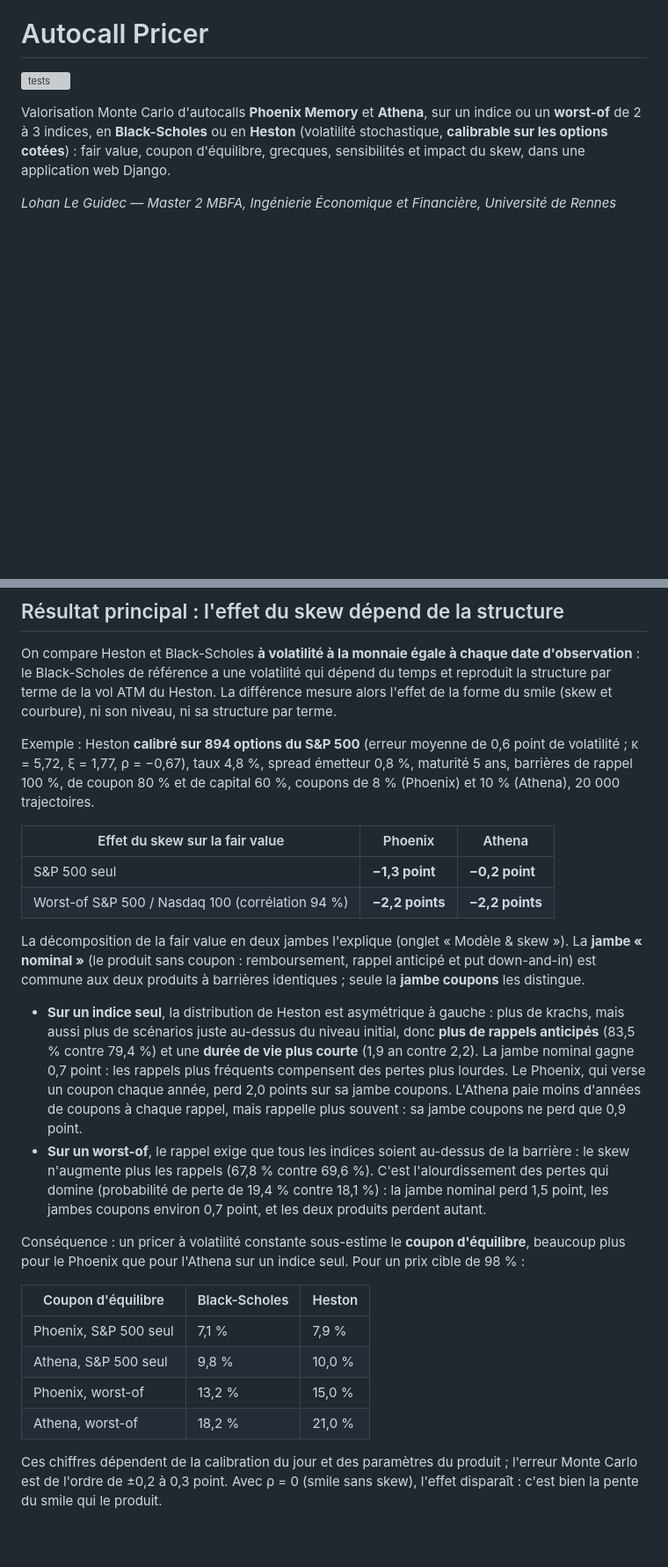
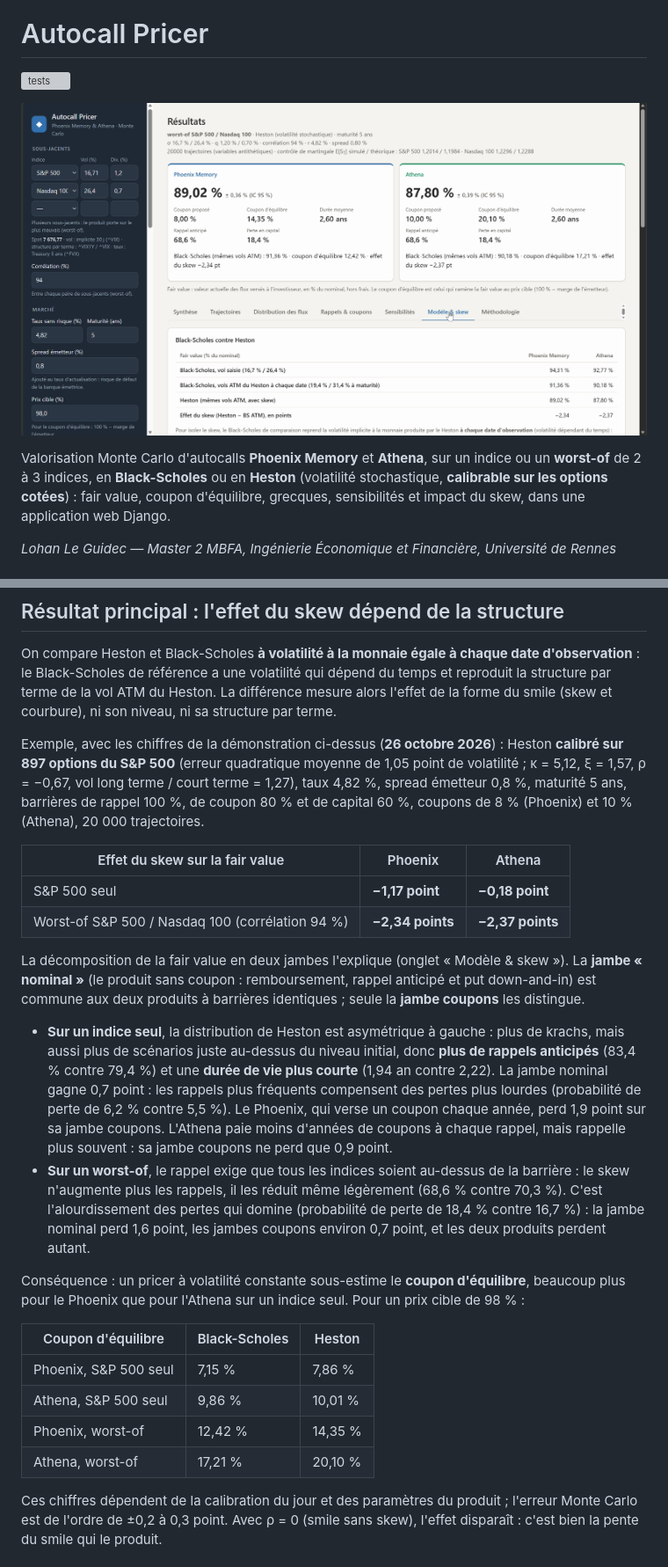
Before and after one commit to LohanLeGuidec/Autocall_Pricer, a Markdown page: README.md, 2 parts joined by grey strips. Shown at 88% size. GitHub-like rendering; pictures changed too: docs/apercu.png (added); blank space fills up the shorter version; grey boxes are pictures that could not be loaded.

Commit message:
README : aperçu de l'application et chiffres de la démonstration du 26/10/2026

```diff
--- a/README.md
+++ b/README.md
@@ -1,6 +1,8 @@
 # Autocall Pricer
 
 [![tests](https://github.com/LohanLeGuidec/Autocall_Pricer/actions/workflows/tests.yml/badge.svg)](https://github.com/LohanLeGuidec/Autocall_Pricer/actions/workflows/tests.yml)
+
+![Autocall Pricer : worst-of S&P 500 / Nasdaq 100 sous Heston calibré, comparaison avec Black-Scholes à vol ATM égale](docs/apercu.png)
 
 Valorisation Monte Carlo d'autocalls **Phoenix Memory** et **Athena**, sur un indice ou un **worst-of** de 2 à 3 indices, en **Black-Scholes** ou en **Heston** (volatilité stochastique, **calibrable sur les options cotées**) : fair value, coupon d'équilibre, grecques, sensibilités et impact du skew, dans une application web Django.
 
@@ -38,26 +40,26 @@ Sous-jacents : S&P 500, Nasdaq 100, Dow Jones, Euro Stoxx 50, CAC 40, DAX, seuls
 
 On compare Heston et Black-Scholes **à volatilité à la monnaie égale à chaque date d'observation** : le Black-Scholes de référence a une volatilité qui dépend du temps et reproduit la structure par terme de la vol ATM du Heston. La différence mesure alors l'effet de la forme du smile (skew et courbure), ni son niveau, ni sa structure par terme.
 
-Exemple : Heston **calibré sur 894 options du S&P 500** (erreur moyenne de 0,6 point de volatilité ; κ = 5,72, ξ = 1,77, ρ = −0,67), taux 4,8 %, spread émetteur 0,8 %, maturité 5 ans, barrières de rappel 100 %, de coupon 80 % et de capital 60 %, coupons de 8 % (Phoenix) et 10 % (Athena), 20 000 trajectoires.
+Exemple, avec les chiffres de la démonstration ci-dessus (**26 octobre 2026**) : Heston **calibré sur 897 options du S&P 500** (erreur quadratique moyenne de 1,05 point de volatilité ; κ = 5,12, ξ = 1,57, ρ = −0,67, vol long terme / court terme = 1,27), taux 4,82 %, spread émetteur 0,8 %, maturité 5 ans, barrières de rappel 100 %, de coupon 80 % et de capital 60 %, coupons de 8 % (Phoenix) et 10 % (Athena), 20 000 trajectoires.
 
 | Effet du skew sur la fair value | Phoenix | Athena |
 |---|---|---|
-| S&P 500 seul | **−1,3 point** | **−0,2 point** |
-| Worst-of S&P 500 / Nasdaq 100 (corrélation 94 %) | **−2,2 points** | **−2,2 points** |
+| S&P 500 seul | **−1,17 point** | **−0,18 point** |
+| Worst-of S&P 500 / Nasdaq 100 (corrélation 94 %) | **−2,34 points** | **−2,37 points** |
 
 La décomposition de la fair value en deux jambes l'explique (onglet « Modèle & skew »). La **jambe « nominal »** (le produit sans coupon : remboursement, rappel anticipé et put down-and-in) est commune aux deux produits à barrières identiques ; seule la **jambe coupons** les distingue.
 
-- **Sur un indice seul**, la distribution de Heston est asymétrique à gauche : plus de krachs, mais aussi plus de scénarios juste au-dessus du niveau initial, donc **plus de rappels anticipés** (83,5 % contre 79,4 %) et une **durée de vie plus courte** (1,9 an contre 2,2). La jambe nominal gagne 0,7 point : les rappels plus fréquents compensent des pertes plus lourdes. Le Phoenix, qui verse un coupon chaque année, perd 2,0 points sur sa jambe coupons. L'Athena paie moins d'années de coupons à chaque rappel, mais rappelle plus souvent : sa jambe coupons ne perd que 0,9 point.
-- **Sur un worst-of**, le rappel exige que tous les indices soient au-dessus de la barrière : le skew n'augmente plus les rappels (67,8 % contre 69,6 %). C'est l'alourdissement des pertes qui domine (probabilité de perte de 19,4 % contre 18,1 %) : la jambe nominal perd 1,5 point, les jambes coupons environ 0,7 point, et les deux produits perdent autant.
+- **Sur un indice seul**, la distribution de Heston est asymétrique à gauche : plus de krachs, mais aussi plus de scénarios juste au-dessus du niveau initial, donc **plus de rappels anticipés** (83,4 % contre 79,4 %) et une **durée de vie plus courte** (1,94 an contre 2,22). La jambe nominal gagne 0,7 point : les rappels plus fréquents compensent des pertes plus lourdes (probabilité de perte de 6,2 % contre 5,5 %). Le Phoenix, qui verse un coupon chaque année, perd 1,9 point sur sa jambe coupons. L'Athena paie moins d'années de coupons à chaque rappel, mais rappelle plus souvent : sa jambe coupons ne perd que 0,9 point.
+- **Sur un worst-of**, le rappel exige que tous les indices soient au-dessus de la barrière : le skew n'augmente plus les rappels, il les réduit même légèrement (68,6 % contre 70,3 %). C'est l'alourdissement des pertes qui domine (probabilité de perte de 18,4 % contre 16,7 %) : la jambe nominal perd 1,6 point, les jambes coupons environ 0,7 point, et les deux produits perdent autant.
 
 Conséquence : un pricer à volatilité constante sous-estime le **coupon d'équilibre**, beaucoup plus pour le Phoenix que pour l'Athena sur un indice seul. Pour un prix cible de 98 % :
 
 | Coupon d'équilibre | Black-Scholes | Heston |
 |---|---|---|
-| Phoenix, S&P 500 seul | 7,1 % | 7,9 % |
-| Athena, S&P 500 seul | 9,8 % | 10,0 % |
-| Phoenix, worst-of | 13,2 % | 15,0 % |
-| Athena, worst-of | 18,2 % | 21,0 % |
+| Phoenix, S&P 500 seul | 7,15 % | 7,86 % |
+| Athena, S&P 500 seul | 9,86 % | 10,01 % |
+| Phoenix, worst-of | 12,42 % | 14,35 % |
+| Athena, worst-of | 17,21 % | 20,10 % |
 
 Ces chiffres dépendent de la calibration du jour et des paramètres du produit ; l'erreur Monte Carlo est de l'ordre de ±0,2 à 0,3 point. Avec ρ = 0 (smile sans skew), l'effet disparaît : c'est bien la pente du smile qui le produit.
 
```
